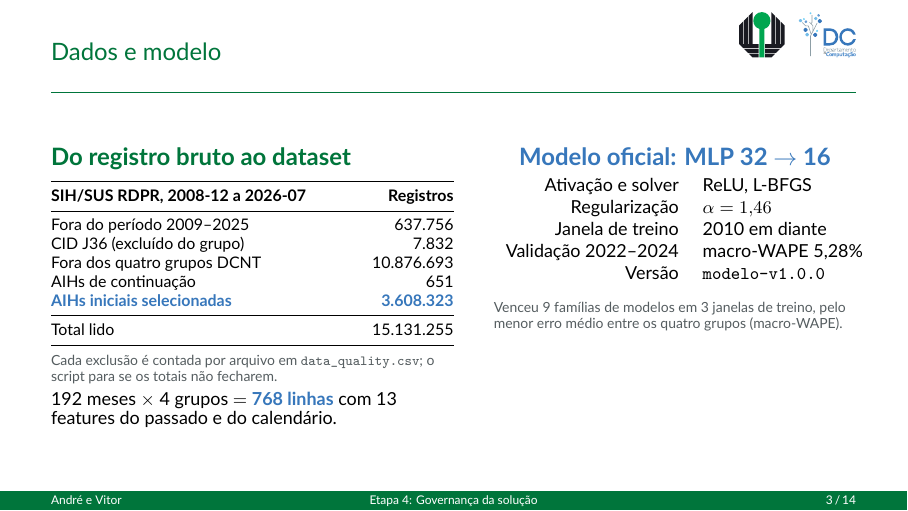
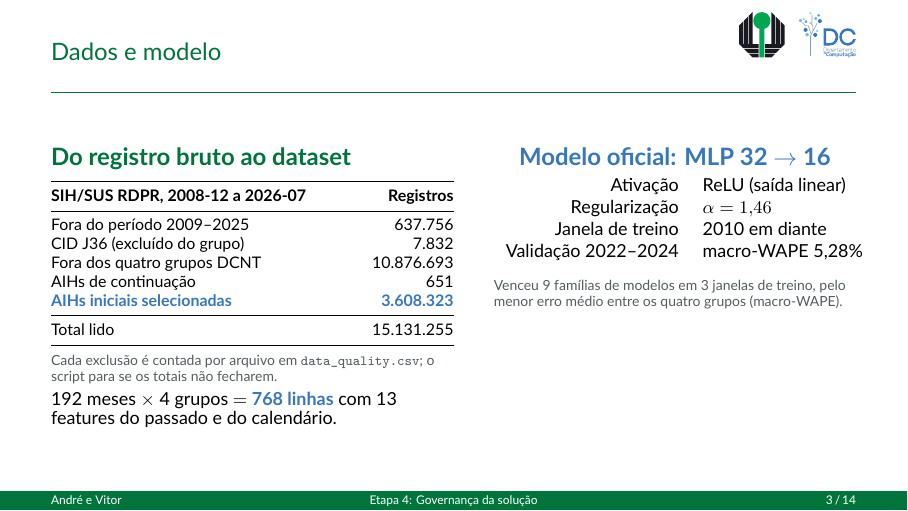
Before and after one commit to sschettinii/projeto-final-gov-ti, LaTeX slides (apresentacao/etapa4.tex): page 8 of 30. Compiled offline with XeLaTeX.

```diff
--- a/apresentacao/etapa4.tex
+++ b/apresentacao/etapa4.tex
@@ -158,7 +158,7 @@
         \vspace{0.15cm}
         \small
         \begin{tabular}{rl}
-          Ativação e solver & ReLU, L-BFGS \\
+          Ativação & ReLU (saída linear) \\
           Regularização & $\alpha = 1{,}46$ \\
           Janela de treino & 2010 em diante \\
           Validação 2022--2024 & macro-WAPE 5,28\% \\
```
Also changed, not shown: apresentacao/etapa4.pdf, apresentacao/etapa4.tex (1 more changed lines), 1 other file.
